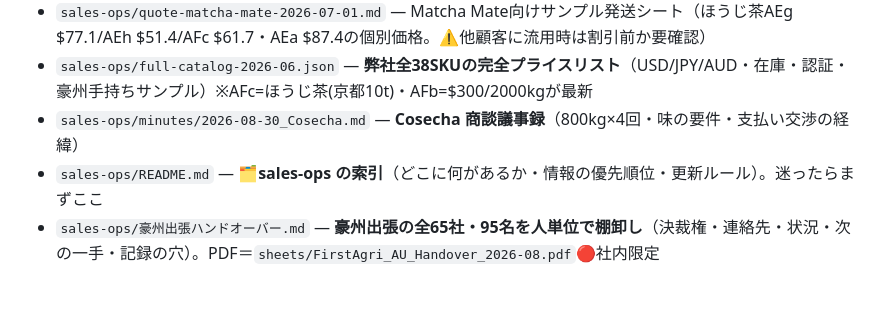
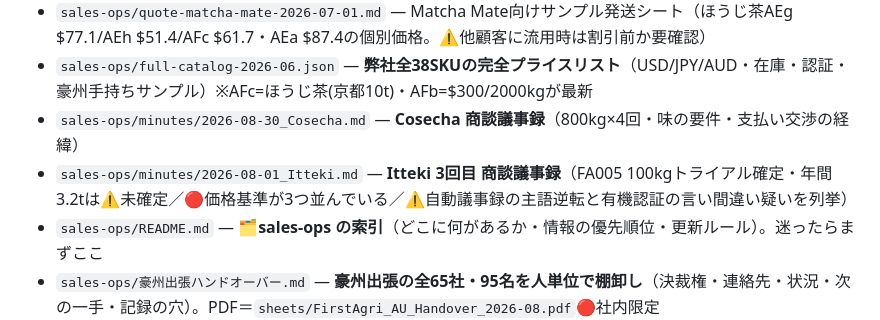
Before and after one commit to ruisasase-pyrenee/pyrenee-slack-agent, a Markdown page: CLAUDE.md, the part around the change. Rendered like a GitHub page; blank space fills up the shorter version.

```diff
--- a/CLAUDE.md
+++ b/CLAUDE.md
@@ -17,6 +17,7 @@
 - `sales-ops/quote-matcha-mate-2026-07-01.md` — Matcha Mate向けサンプル発送シート（ほうじ茶AEg $77.1/AEh $51.4/AFc $61.7・AEa $87.4の個別価格。⚠️他顧客に流用時は割引前か要確認）
 - `sales-ops/full-catalog-2026-06.json` — **弊社全38SKUの完全プライスリスト**（USD/JPY/AUD・在庫・認証・豪州手持ちサンプル）※AFc=ほうじ茶(京都10t)・AFb=$300/2000kgが最新
 - `sales-ops/minutes/2026-08-30_Cosecha.md` — **Cosecha 商談議事録**（800kg×4回・味の要件・支払い交渉の経緯）
+- `sales-ops/minutes/2026-08-01_Itteki.md` — **Itteki 3回目 商談議事録**（FA005 100kgトライアル確定・年間3.2tは⚠️未確定／🔴価格基準が3つ並んでいる／⚠️自動議事録の主語逆転と有機認証の言い間違い疑いを列挙）
 - `sales-ops/README.md` — 🗂️**sales-ops の索引**（どこに何があるか・情報の優先順位・更新ルール）。迷ったらまずここ
 - `sales-ops/豪州出張ハンドオーバー.md` — **豪州出張の全65社・95名を人単位で棚卸し**（決裁権・連絡先・状況・次の一手・記録の穴）。PDF＝`sheets/FirstAgri_AU_Handover_2026-08.pdf`🔴社内限定
 - `sales-ops/fa-catalog.json` — FAシリーズ+有機ラインのSKUデータとSKU選定ルール（✅2026-08-18 に仕入マスターと突き合わせ済み）
```
Also changed, not shown: sales-ops/minutes/2026-08-01_Itteki.md (added, +129 -0 lines).
